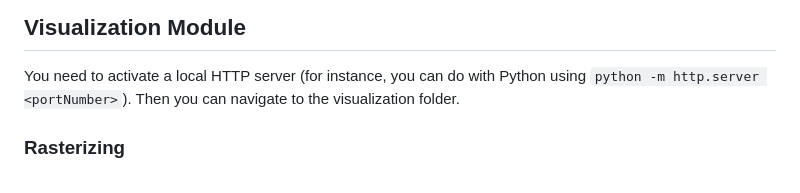
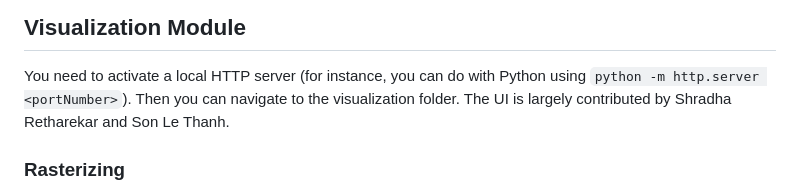
Before and after one commit to KTHVisualization/OptimizedTemporalTreemaps, a Markdown page: README.md, the part around the change. GitHub-like rendering.

```diff
--- a/README.md
+++ b/README.md
@@ -58,6 +58,7 @@ There are a number of options for the optimization code.
 
 ## Visualization Module
 You need to activate a local HTTP server (for instance, you can do with Python using `python -m http.server <portNumber>`). Then you can navigate to the visualization folder.
+The UI is largely contributed by Shradha Retharekar and Son Le Thanh.
 
 ### Rasterizing
 The images are downloaded as svgs. Due to different rasterizing engines of the browsers, the images can appear fragmented with white thin lines appear at each time step (these lines appear at random and can disappear if we hover the image or zoom it). To produce the final png, one can perform the following actions:
```
